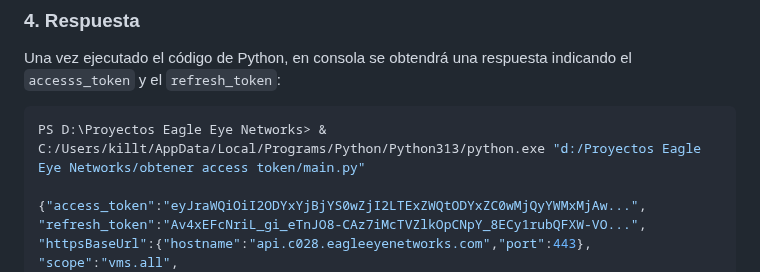
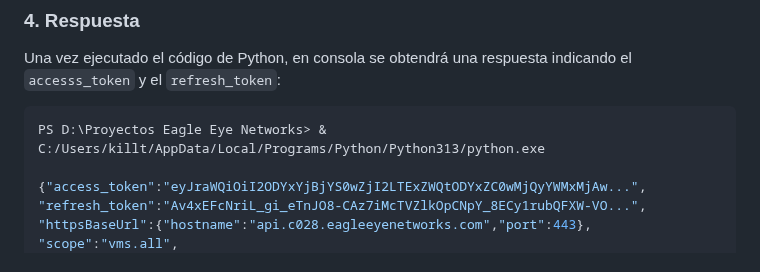
Before and after one commit to killthmxall/EEN-API, a Markdown page: README.md, the part around the change. Drawn GitHub-style.

````diff
--- a/README.md
+++ b/README.md
@@ -319,7 +319,7 @@ print(response.text)
 Una vez ejecutado el código de Python, en consola se obtendrá una respuesta indicando el `accesss_token` y el `refresh_token`:
 
 ```python
-PS D:\Proyectos Eagle Eye Networks> & C:/Users/killt/AppData/Local/Programs/Python/Python313/python.exe "d:/Proyectos Eagle Eye Networks/obtener access token/main.py"
+PS D:\Proyectos Eagle Eye Networks> & C:/Users/killt/AppData/Local/Programs/Python/Python313/python.exe
 
 {"access_token":"eyJraWQiOiI2ODYxYjBjYS0wZjI2LTExZWQtODYxZC0wMjQyYWMxMjAw...",
 "refresh_token":"Av4xEFcNriL_gi_eTnJO8-CAz7iMcTVZlkOpCNpY_8ECy1rubQFXW-VO...",
````
